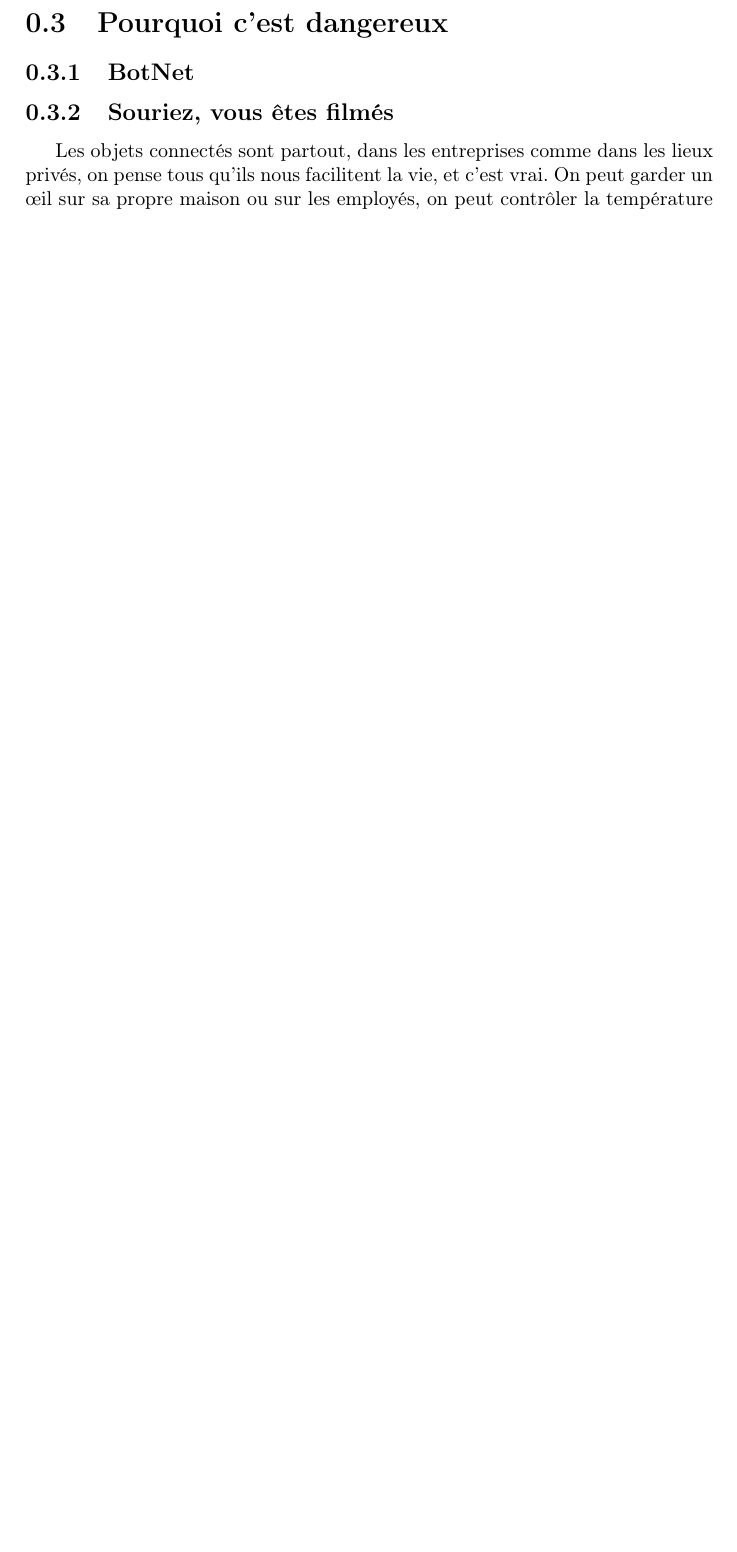
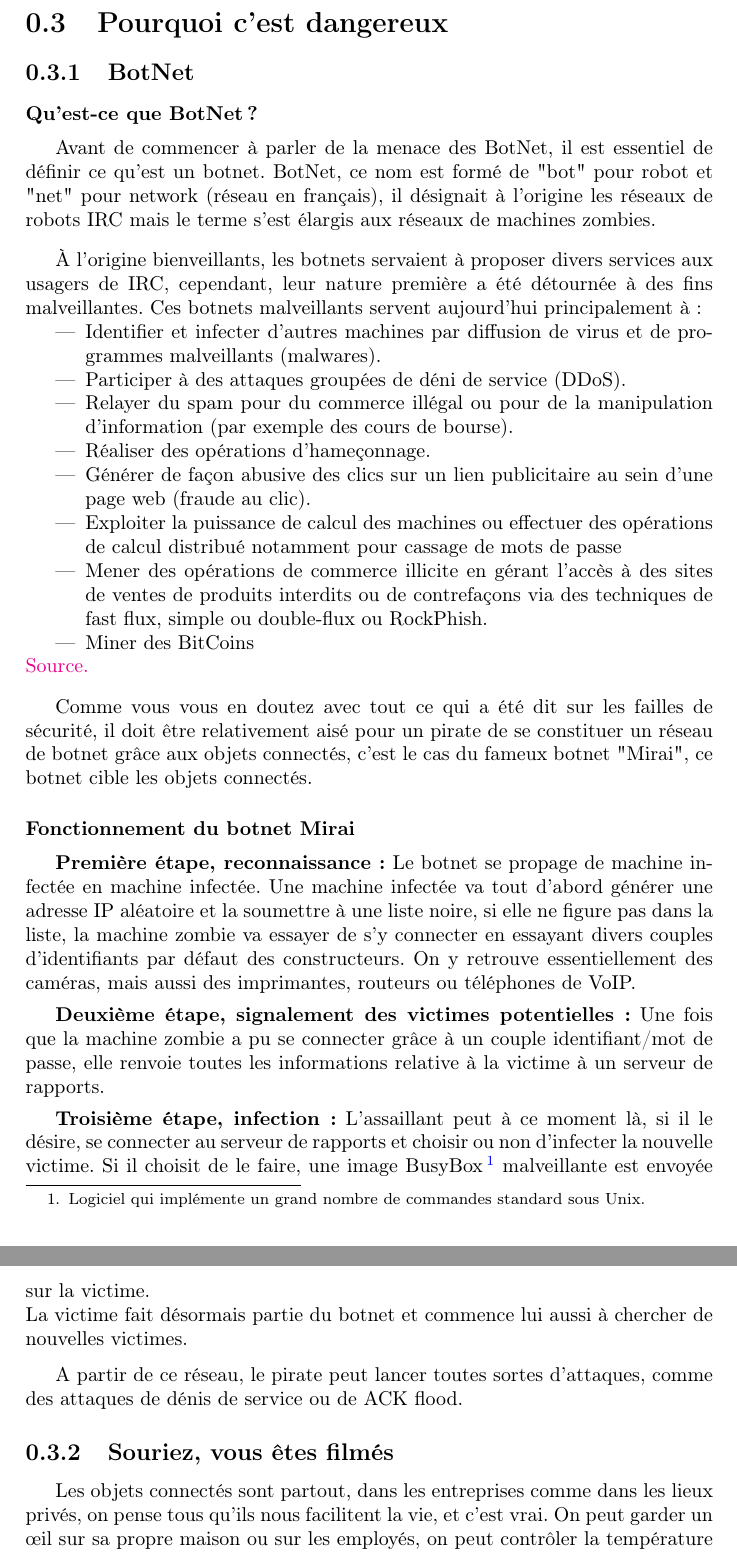
Before and after one commit to BastienLB/ProjetSecu, a LaTeX document (secu.tex): part of page 6 of 6 before the commit and two parts of pages 6 and 7 of 7 after it, the two joined at a grey line, cut so that both start at the same text, the shorter picture padded with empty space. Compiled offline with pdfLaTeX.

Commit message:
Fin failles et ajout sur la section dangerosité

```diff
--- a/secu.tex
+++ b/secu.tex
@@ -113,6 +113,66 @@
 
 	\section{Pourquoi c'est dangereux}
 	\subsection{BotNet}
+
+	\bigbreak
+
+	\begin{flushleft}
+		\textbf{Qu'est-ce que BotNet ?} \\
+	\end{flushleft}
+
+	Avant de commencer à parler de la menace des BotNet, il est essentiel de définir ce qu'est un botnet.
+	BotNet, ce nom est formé de "bot" pour robot et "net" pour network (réseau en français), il désignait à l'origine les réseaux de robots
+	IRC mais le terme s'est élargis aux réseaux de machines zombies.
+
+	\bigbreak
+
+	À l'origine bienveillants, les botnets servaient à proposer divers services aux usagers de IRC, cependant, leur nature première a été
+	détournée à des fins malveillantes. Ces botnets malveillants servent aujourd'hui principalement à :
+	\begin{itemize}
+		\item Identifier et infecter d’autres machines par diffusion de virus et de programmes malveillants (malwares).
+		\item Participer à des attaques groupées de déni de service (DDoS).
+		\item Relayer du spam pour du commerce illégal ou pour de la manipulation d'information (par exemple des cours de bourse).
+		\item Réaliser des opérations d'hameçonnage.
+		\item Générer de façon abusive des clics sur un lien publicitaire au sein d’une page web (fraude au clic).
+		\item Exploiter la puissance de calcul des machines ou effectuer des opérations de calcul distribué notamment pour cassage de mots
+		de passe
+		\item Mener des opérations de commerce illicite en gérant l'accès à des sites de ventes de produits interdits ou de contrefaçons
+		via des techniques de fast flux, simple ou double-flux ou RockPhish.
+		\item Miner des BitCoins
+	\end{itemize}
+	\href{https://fr.wikipedia.org/wiki/Botnet#Usages_des_botnets}{Source.}
+	\bigbreak
+
+	Comme vous vous en doutez avec tout ce qui a été dit sur les failles de sécurité, il doit être relativement aisé pour un pirate
+	de se constituer un réseau de botnet grâce aux objets connectés, c'est le cas du fameux botnet "Mirai", ce botnet cible les objets
+	connectés.
+
+	\bigbreak
+
+	\begin{flushleft}
+		\textbf{Fonctionnement du botnet Mirai} \\
+	\end{flushleft}
+
+	\textbf{Première étape, reconnaissance :} Le botnet se propage de machine infectée en machine infectée. Une machine infectée
+	va tout d'abord générer une adresse IP aléatoire et la soumettre à une liste noire, si elle ne figure pas dans la liste,
+	la machine zombie va essayer de s'y connecter en essayant divers couples d'identifiants par défaut des constructeurs. On y retrouve
+	essentiellement des caméras, mais aussi des imprimantes, routeurs ou téléphones de VoIP.
+
+	\medbreak
+
+	\textbf{Deuxième étape, signalement des victimes potentielles :} Une fois que la machine zombie a pu se connecter grâce à un couple
+	identifiant/mot de passe, elle renvoie toutes les informations relative à la victime à un serveur de rapports.
+
+	\medbreak
+
+	\textbf{Troisième étape, infection :} L'assaillant peut à ce moment là, si il le désire, se connecter au serveur de rapports et choisir
+	ou non d'infecter la nouvelle victime. Si il choisit de le faire, une image
+	BusyBox\footnote{Logiciel qui implémente un grand nombre de commandes standard sous Unix.} malveillante est envoyée sur la victime. \\
+	La victime fait désormais partie du botnet et commence lui aussi à chercher de nouvelles victimes.
+
+	\medbreak
+	A partir de ce réseau, le pirate peut lancer toutes sortes d'attaques, comme des attaques de dénis de service ou de ACK flood.
+
 	\subsection{Souriez, vous êtes filmés}
 	Les objets connectés sont partout, dans les entreprises comme dans les lieux privés, on pense tous qu'ils nous facilitent la vie,
 	et c'est vrai. On peut garder un œil sur sa propre maison ou sur les employés, on peut contrôler la température du frigo ou celle
```
Also changed, not shown: secu.pdf, 3 other files.
